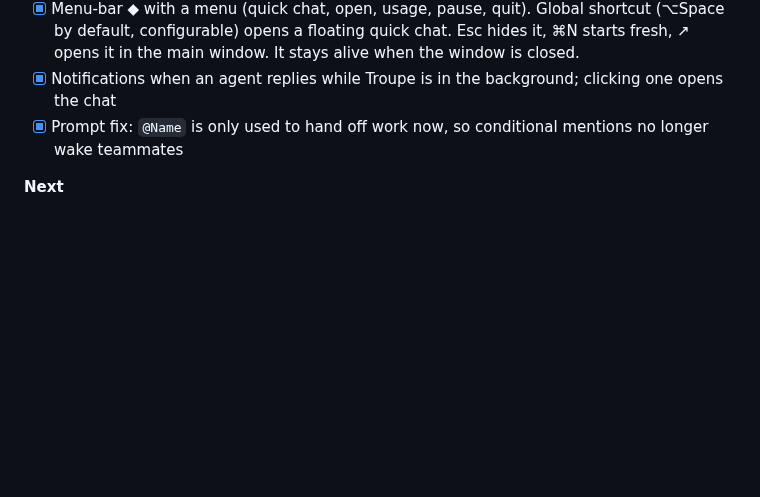
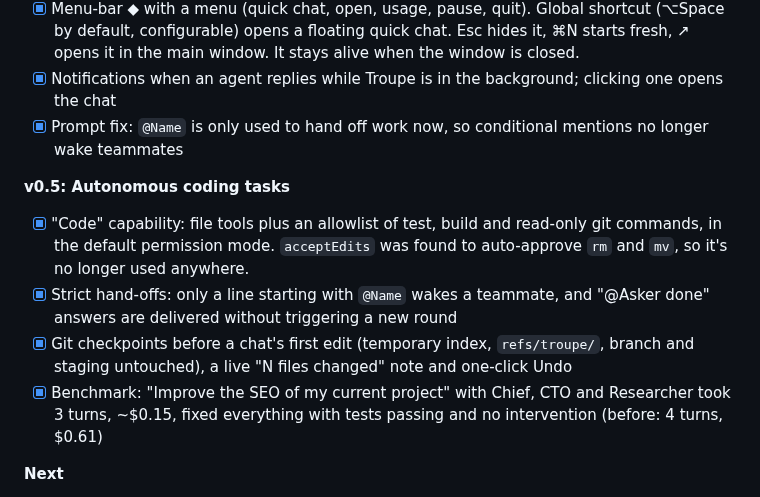
Before and after one commit to maclaine-san/docs, a Markdown page: troupe/PLAN.md, the part around the change. Rendered like a GitHub page; blank space fills up the shorter version.

```diff
--- a/troupe/PLAN.md
+++ b/troupe/PLAN.md
@@ -81,6 +81,12 @@ Measured: a chat-only turn is about 900 input tokens in lean mode, against about
 - [x] Notifications when an agent replies while Troupe is in the background; clicking one opens the chat
 - [x] Prompt fix: `@Name` is only used to hand off work now, so conditional mentions no longer wake teammates
 
+**v0.5: Autonomous coding tasks**
+- [x] "Code" capability: file tools plus an allowlist of test, build and read-only git commands, in the default permission mode. `acceptEdits` was found to auto-approve `rm` and `mv`, so it's no longer used anywhere.
+- [x] Strict hand-offs: only a line starting with `@Name` wakes a teammate, and "@Asker done" answers are delivered without triggering a new round
+- [x] Git checkpoints before a chat's first edit (temporary index, `refs/troupe/`, branch and staging untouched), a live "N files changed" note and one-click Undo
+- [x] Benchmark: "Improve the SEO of my current project" with Chief, CTO and Researcher took 3 turns, ~$0.15, fixed everything with tests passing and no intervention (before: 4 turns, $0.61)
+
 **Next**
 - Attach files and images to a message
 - Voice input
```
Also changed, not shown: troupe/README.md (+31 -2 lines), troupe/docs/seo-run.png (added), 13 other files.
